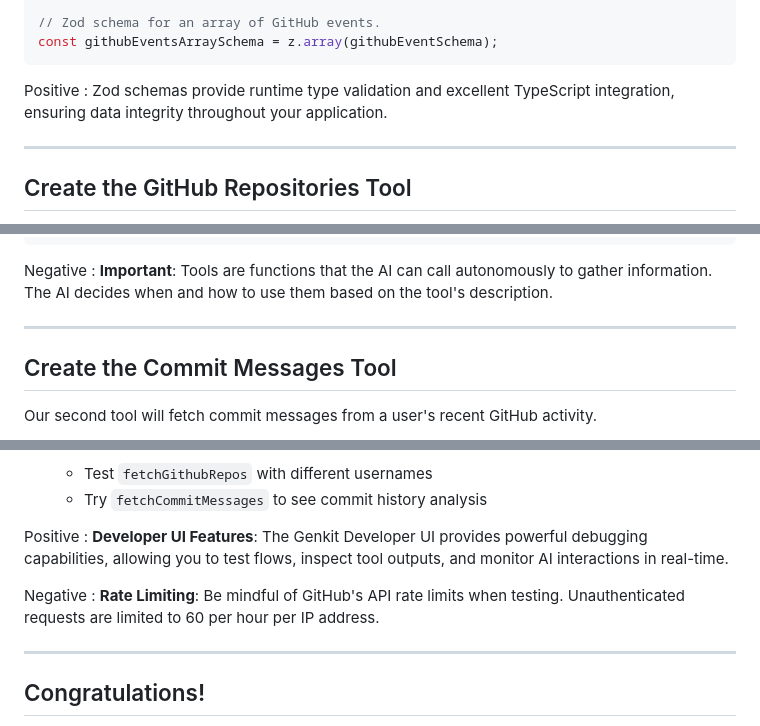
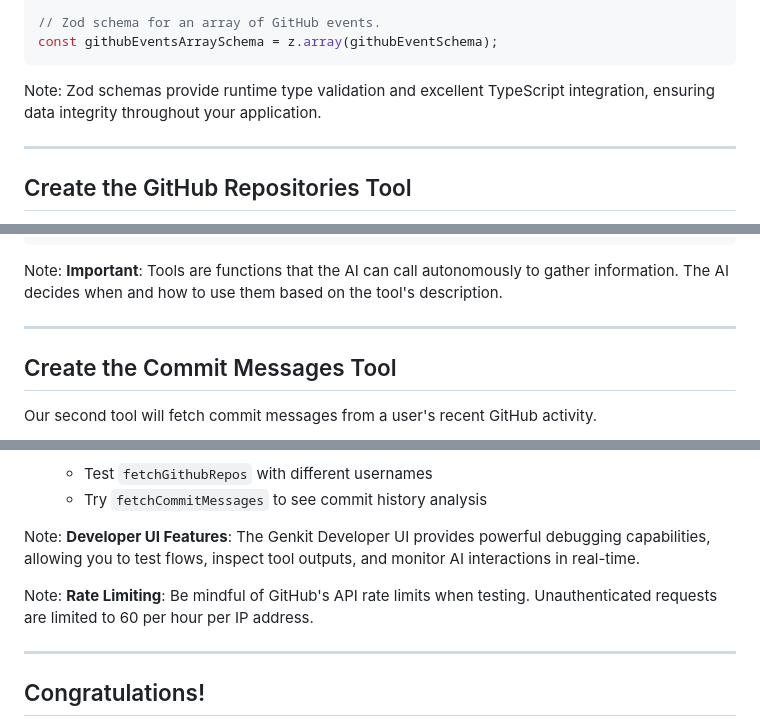
Before and after one commit to unstacked-labs/genkit-rshow-starter, a Markdown page: instructions.md, 3 parts joined by grey strips. Rendered like a GitHub page.

Commit message:
Update instructions.md to clarify notes on Zod schemas, tools, flow architecture, and developer UI features

````diff
--- a/instructions.md
+++ b/instructions.md
@@ -173,8 +173,7 @@ const githubEventSchema = z.object({
 const githubEventsArraySchema = z.array(githubEventSchema);
 ```
 
-Positive
-: Zod schemas provide runtime type validation and excellent TypeScript integration, ensuring data integrity throughout your application.
+Note: Zod schemas provide runtime type validation and excellent TypeScript integration, ensuring data integrity throughout your application.
 
 ---
 
@@ -227,8 +226,7 @@ const fetchGithubRepos = ai.defineTool(
 );
 ```
 
-Negative
-: **Important**: Tools are functions that the AI can call autonomously to gather information. The AI decides when and how to use them based on the tool's description.
+Note: **Important**: Tools are functions that the AI can call autonomously to gather information. The AI decides when and how to use them based on the tool's description.
 
 ---
 
@@ -376,11 +372,9 @@ npx genkit start -- npx tsx --watch index.ts
    - Test `fetchGithubRepos` with different usernames
    - Try `fetchCommitMessages` to see commit history analysis
 
-Positive
-: **Developer UI Features**: The Genkit Developer UI provides powerful debugging capabilities, allowing you to test flows, inspect tool outputs, and monitor AI interactions in real-time.
+Note: **Developer UI Features**: The Genkit Developer UI provides powerful debugging capabilities, allowing you to test flows, inspect tool outputs, and monitor AI interactions in real-time.
 
-Negative
-: **Rate Limiting**: Be mindful of GitHub's API rate limits when testing. Unauthenticated requests are limited to 60 per hour per IP address.
+Note: **Rate Limiting**: Be mindful of GitHub's API rate limits when testing. Unauthenticated requests are limited to 60 per hour per IP address.
 
 ---
 
````
Also changed, not shown: other parts of instructions.md (+2 -4 lines).
